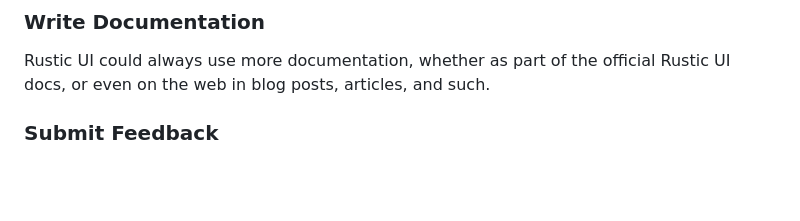
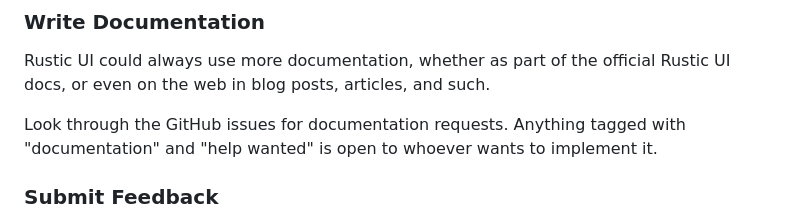
Before and after one commit to rustic-ai/ui-components, a Markdown page: CONTRIBUTING.md, the part around the change. Drawn GitHub-style; blank space fills up the shorter version.

```diff
--- a/CONTRIBUTING.md
+++ b/CONTRIBUTING.md
@@ -32,6 +32,9 @@ and "help wanted" is open to whoever wants to implement it.
 Rustic UI could always use more documentation, whether as part of the
 official Rustic UI docs, or even on the web in blog posts,
 articles, and such.
+
+Look through the GitHub issues for documentation requests. Anything tagged with
+"documentation" and "help wanted" is open to whoever wants to implement it.
 
 ### Submit Feedback
 
```
Also changed, not shown: .github/ISSUE_TEMPLATE/documentation_request.md (added, +11 -0 lines).
